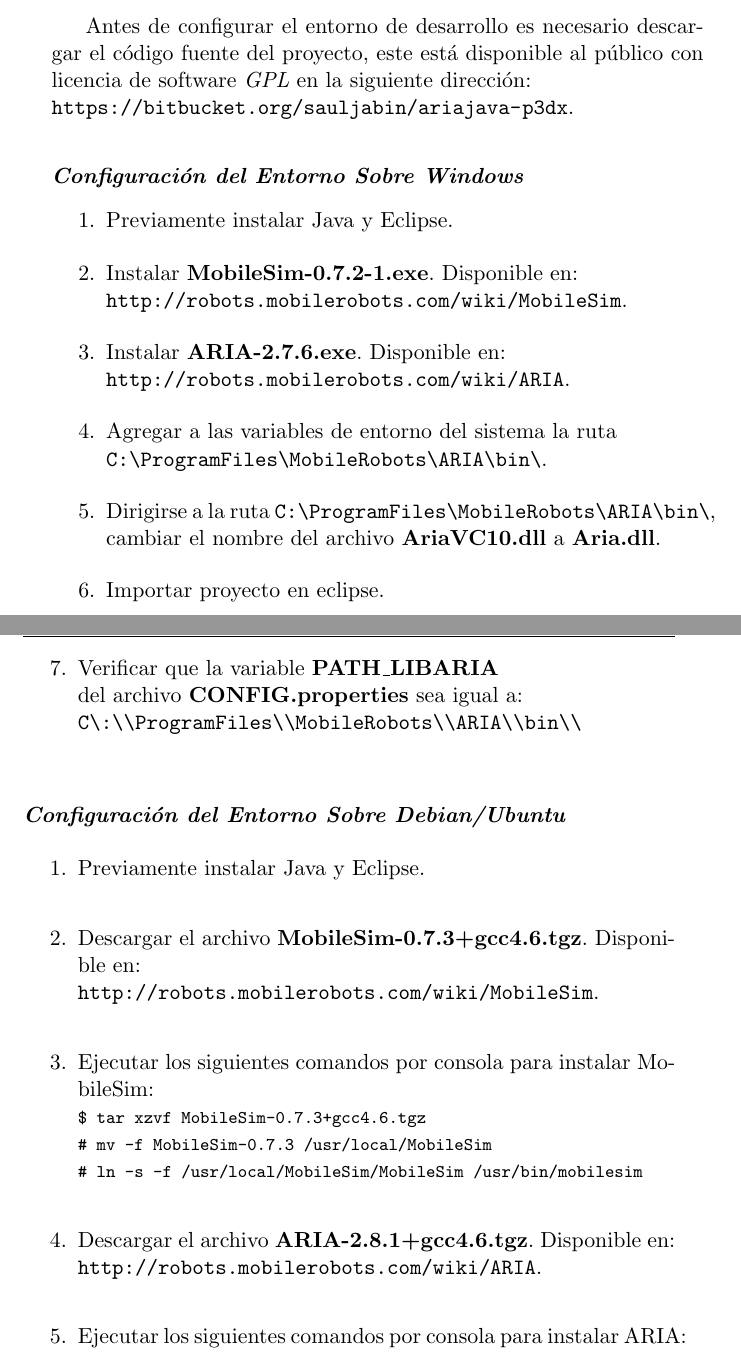
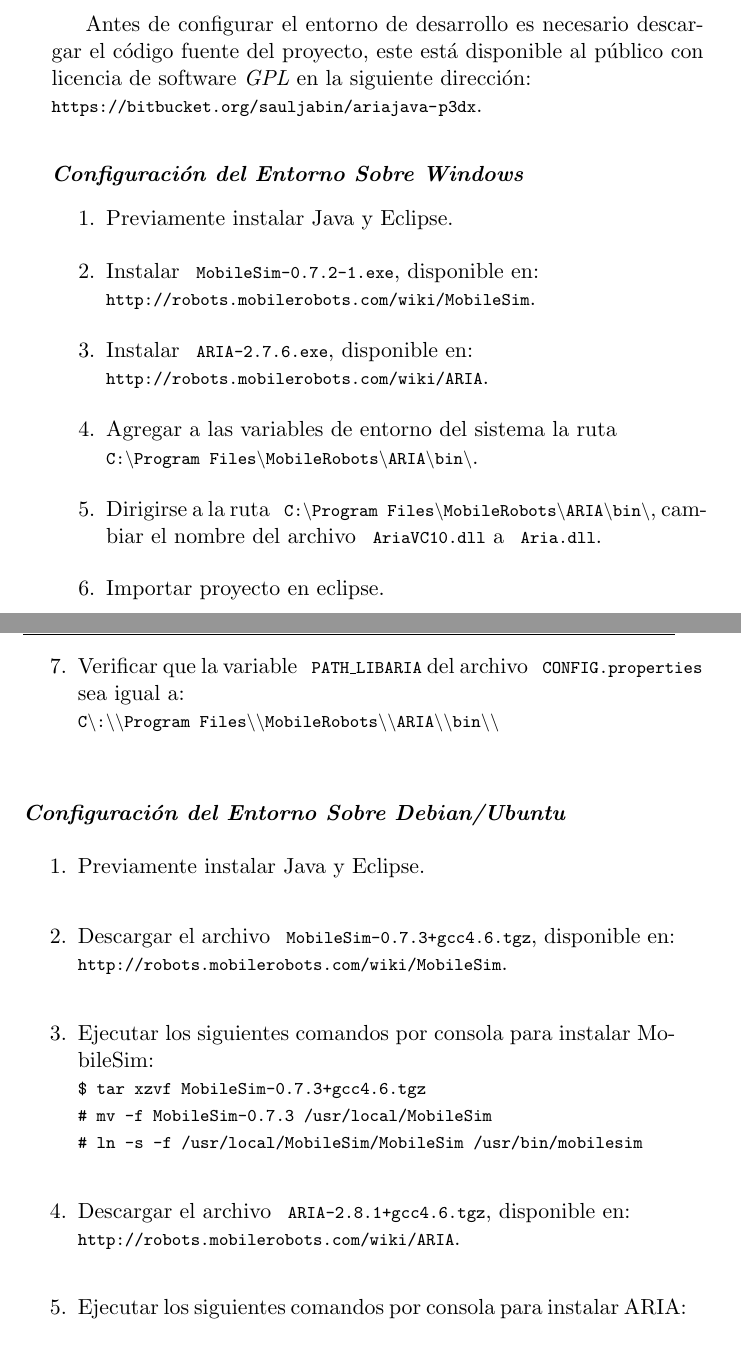
Before and after one commit to sauljabin/ariajava-p3dx, a LaTeX document (others/paper/articulo.tex): two parts of pages 3 and 4 of 5, joined at a grey line, cut so that both start at the same text. Compiled offline with pdfLaTeX.

Commit message:
Agregados comandos

```diff
--- a/others/paper/articulo.tex
+++ b/others/paper/articulo.tex
@@ -202,32 +218,31 @@
 
 Antes de configurar el entorno de desarrollo es necesario descargar el código fuente del proyecto,
 este está disponible al público con licencia de software \textit{GPL} en la siguiente dirección:
-\\ \url{https://bitbucket.org/sauljabin/ariajava-p3dx}.
+\\ \link{https://bitbucket.org/sauljabin/ariajava-p3dx}.
 
 \subsubsection*{\textit{Configuración del Entorno Sobre Windows}}
 
 \begin{enumerate}
 \item Previamente instalar Java y Eclipse.
-\item Instalar \textbf{MobileSim-0.7.2-1.exe}. Disponible en: \\ \url{http://robots.mobilerobots.com/wiki/MobileSim}.
-\item Instalar \textbf{ARIA-2.7.6.exe}. Disponible en: \\ \url{http://robots.mobilerobots.com/wiki/ARIA}.
-\item Agregar a las variables de entorno del sistema la ruta \\ \url{C:\Program Files\MobileRobots\ARIA\bin\}.
-\item Dirigirse a la ruta \url{C:\Program Files\MobileRobots\ARIA\bin\}, cambiar el nombre del archivo
-	  \textbf{AriaVC10.dll} a \textbf{Aria.dll}.
+\item Instalar \sourcecode{MobileSim-0.7.2-1.exe}, disponible en: \\ \link{http://robots.mobilerobots.com/wiki/MobileSim}.
+\item Instalar \sourcecode{ARIA-2.7.6.exe}, disponible en: \\ \link{http://robots.mobilerobots.com/wiki/ARIA}.
+\item Agregar a las variables de entorno del sistema la ruta \\ \sourcecode{C:\textbackslash Program Files\textbackslash MobileRobots\textbackslash ARIA\textbackslash bin\textbackslash}.
+\item Dirigirse a la ruta \sourcecode{C:\textbackslash Program Files\textbackslash MobileRobots\textbackslash ARIA\textbackslash bin\textbackslash}, cambiar el nombre del archivo
+\sourcecode{AriaVC10.dll} a  \sourcecode{Aria.dll}.
 \item Importar proyecto en eclipse.
-\item Verificar que la variable \textbf{PATH\_LIBARIA} \\ del archivo \textbf{CONFIG.properties}
-	  sea igual a: \\ \url{C\:\\Program Files\\MobileRobots\\ARIA\\bin\\}
+\item Verificar que la variable  \sourcecode{PATH\_LIBARIA} del archivo  \sourcecode{CONFIG.properties}
+	  sea igual a: \\ \sourcecode{C\textbackslash:\textbackslash\textbackslash Program Files\textbackslash\textbackslash MobileRobots\textbackslash\textbackslash ARIA\textbackslash\textbackslash bin\textbackslash\textbackslash }
 \end{enumerate}
 
 \subsubsection*{\textit{Configuración del Entorno Sobre Debian/Ubuntu}}
 
 \begin{enumerate}
 \item Previamente instalar Java y Eclipse.
-\item Descargar el archivo \textbf{MobileSim-0.7.3+gcc4.6.tgz}. Disponible en: \\ \url{http://robots.mobilerobots.com/wiki/MobileSim}.
+\item Descargar el archivo \sourcecode{MobileSim-0.7.3+gcc4.6.tgz}, disponible en: \\ \link{http://robots.mobilerobots.com/wiki/MobileSim}.
 \item Ejecutar los siguientes comandos por consola para instalar MobileSim:
-{\ttfamily \footnotesize
+\sourcecode{
 \\ \$ tar xzvf MobileSim-0.7.3+gcc4.6.tgz
 \\ \# mv -f MobileSim-0.7.3 /usr/local/MobileSim
 \\ \# ln -s -f /usr/local/MobileSim/MobileSim /usr/bin/mobilesim}
-\item Descargar el archivo \textbf{ARIA-2.8.1+gcc4.6.tgz}. Disponible en: \\ \url{http://robots.mobilerobots.com/wiki/ARIA}.
+\item Descargar el archivo \sourcecode{ARIA-2.8.1+gcc4.6.tgz}, disponible en: \\ \link{http://robots.mobilerobots.com/wiki/ARIA}.
 \item Ejecutar los siguientes comandos por consola para instalar ARIA:
-{\ttfamily \footnotesize
```
Also changed, not shown: others/paper/articulo.tex (21 more changed lines).
